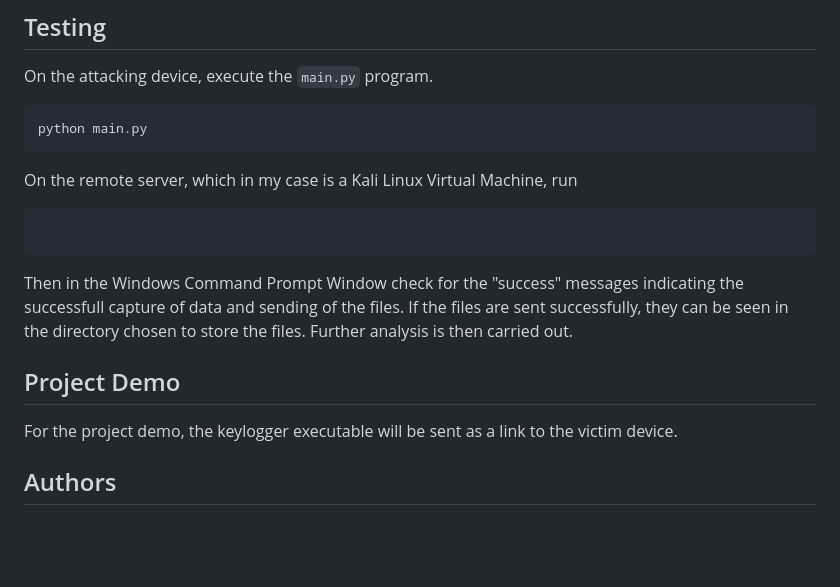
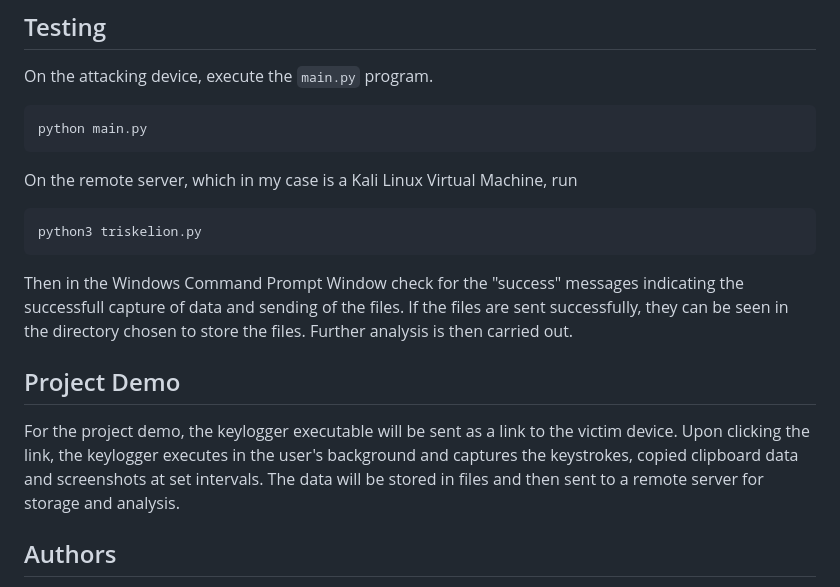
Before and after one commit to arnold7800x3d/Triskelion_Python_Keylogger, a Markdown page: README.md, the part around the change. Drawn GitHub-style; blank space fills up the shorter version.

````diff
--- a/README.md
+++ b/README.md
@@ -50,12 +50,14 @@ On the attacking device, execute the `main.py` program.
 python main.py
 ```
 On the remote server, which in my case is a Kali Linux Virtual Machine, run
-```python3 triskelion.py
+```
+python3 triskelion.py
 ```
 Then in the Windows Command Prompt Window check for the "success" messages indicating the successfull capture of data and sending of the files. If the files are sent successfully, they can be seen in the directory chosen to store the files. Further analysis is then carried out.
 
 ## Project Demo
-For the project demo, the keylogger executable will be sent as a link to the victim device.
+For the project demo, the keylogger executable will be sent as a link to the victim device. Upon clicking the link, the keylogger executes in the user's background and captures the keystrokes, copied clipboard data and screenshots at set intervals. The data will be stored in files and then sent to a remote server for storage and analysis.
+
 ## Authors
 "Triskelion: A Python Based Software Keylogger for Vulnerability Assessment in the Cyberspace" was undertaken by Arnold Ochieng' for CNS 3104: Computer Networks Project I at Strathmore University in 2024. For any questions or additional information about this project, contact the author.
 - [Arnold Ochieng'](https://github.com/arnold7800)
````
